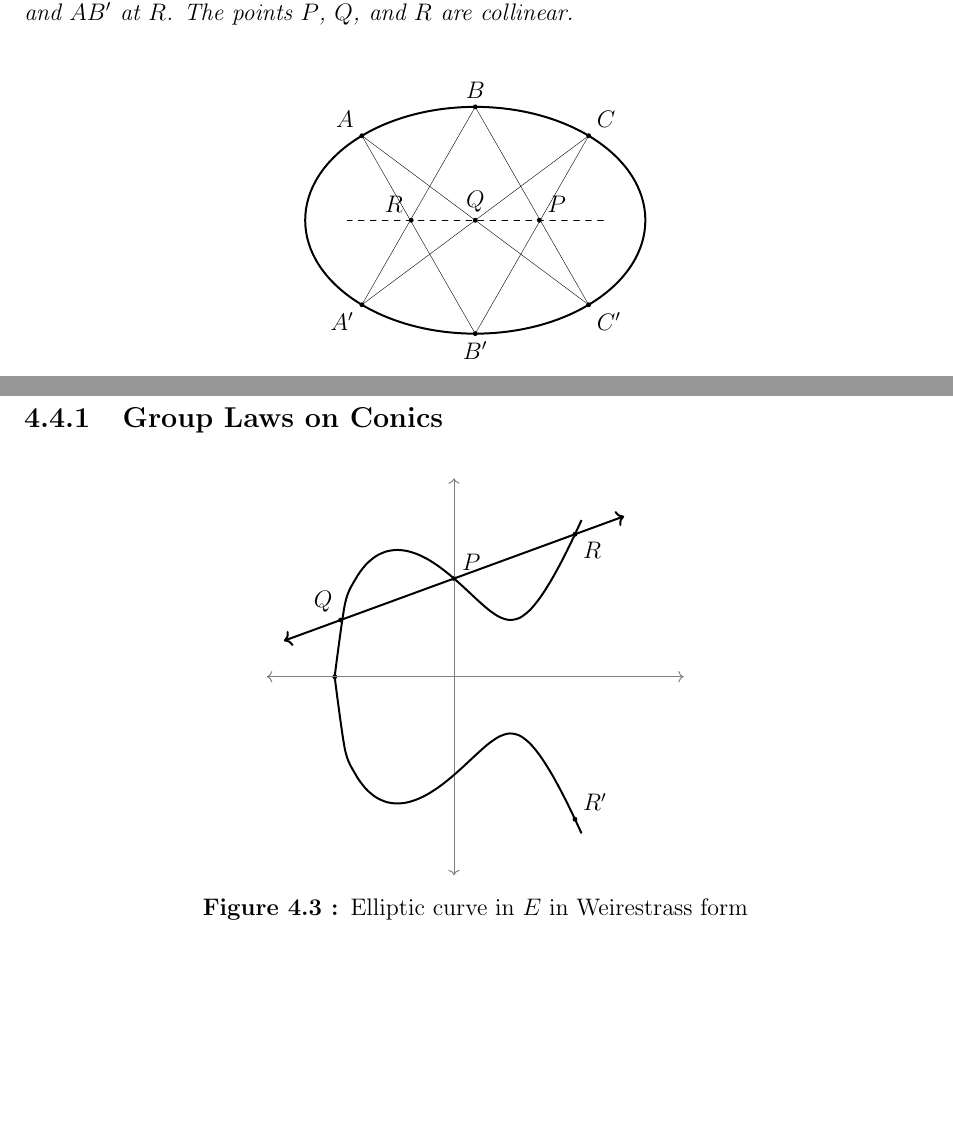
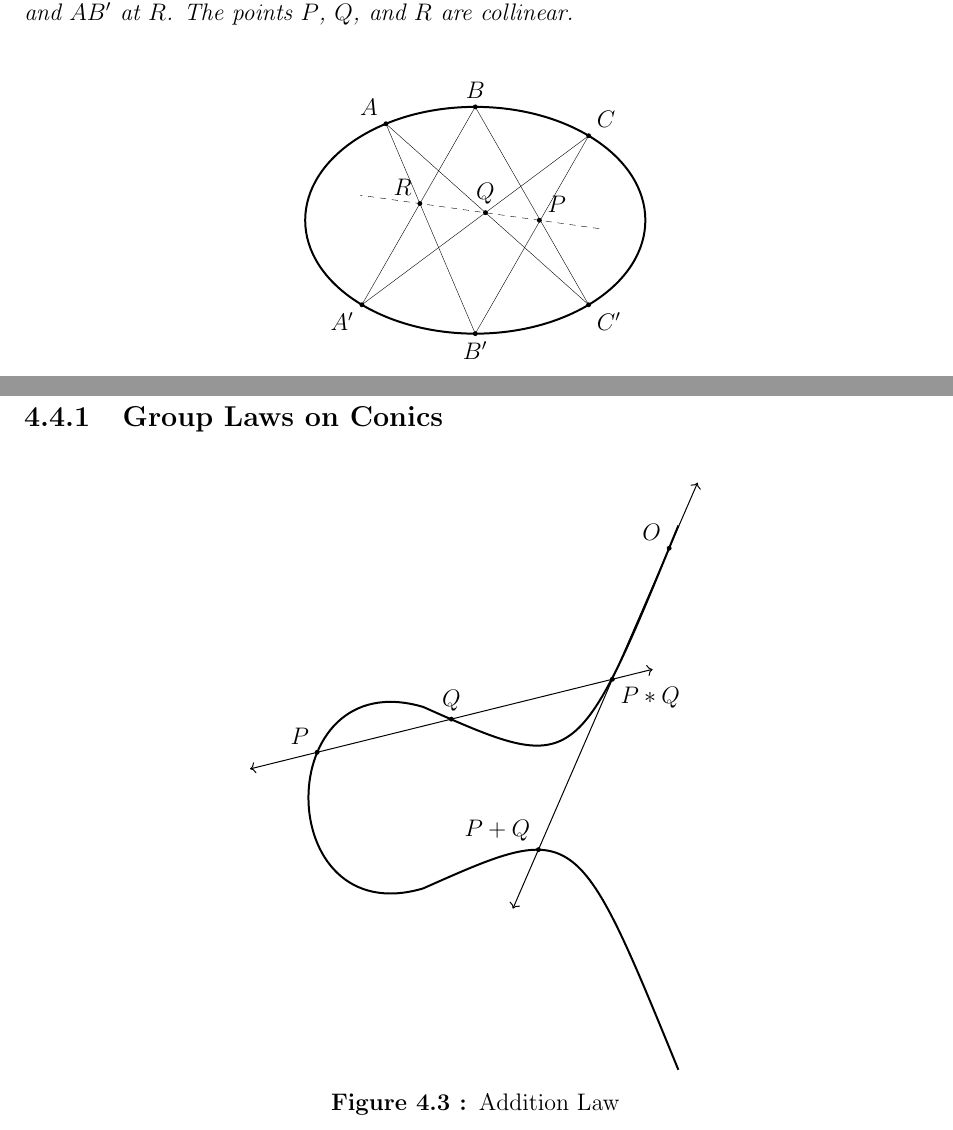
Before and after one commit to CodingSaroj/ProjGeoSummer2025, a LaTeX thesis (tejaswi/main.tex, which reads tejaswi/chapters/projgeo.tex): two parts of pages 19 and 21 of 22 before the commit and two parts of pages 19 and 22 of 23 after it, joined at a grey line, cut so that both start at the same text, the shorter picture padded with empty space. Compiled offline with pdfLaTeX.

Commit message:
added tikz fig for cubic addition law

```diff
--- a/tejaswi/chapters/projgeo.tex
+++ b/tejaswi/chapters/projgeo.tex
@@ -325,16 +325,21 @@ justify the next definition.
 \begin{figure}[H]
   \center
   \begin{tikzpicture}
-    \tkzDefPoint(0,0){Q}
-    \tkzDefPoint(-2,1.490712){A}
+    \tkzDefPoint(0,0){O}
+    \tkzDefPoint({-3*cos(45)},{2*sin(45)}){A}
     \tkzDefPoint(0,2){B}
     \tkzDefPoint(2,1.490712){C}
     \tkzDefPoint(-2,-1.490712){A'}
     \tkzDefPoint(0,-2){B'}
     \tkzDefPoint(2,-1.490712){C'}
+    \tkzInterLL(A,B')(A',B)
+    \tkzGetPoint{R}
+    \tkzInterLL(A,C')(A',C)
+    \tkzGetPoint{Q}
+    \tkzInterLL(C,B')(C',B)
+    \tkzGetPoint{P}
     \tkzDefPoint(1.13,0){P}
-    \tkzDefPoint(-1.13,0){R}
-    \tkzDrawEllipse[line width=1, black](Q,3,2,0)
+    \tkzDrawEllipse[line width=1, black](O,3,2,0)
     \tkzDrawPoints[fill=black](A,B,C,A',B',C',P,Q,R)
     \tkzDrawLine[black, add=0 and 0](A,B')
     \tkzDrawLine[black, add=0 and 0](A,C')
@@ -485,28 +490,26 @@ Proof adapted from \cite{brannan}.
 \begin{figure}[H]
   \center
   \begin{tikzpicture}
+    \begin{scope}[xscale=0.9, yscale=0.8]
     \tkzDefPoint(0,0){C}
-    \tkzDefPoint(0,{sqrt(3)}){P}
-    \tkzDefPoint(-2,1){Q}
-    \tkzDefPoint(2.1339745962,2.5131397208){R}
-    \tkzDefPoint(2.1339745962,-2.5131397208){R'}
-    \tkzDefPoint(0,2.5){y}
-    \tkzDefPoint(0,-2.5){y'}
-    \tkzDefPoint(3,0){x}
-    \tkzDefPoint(-2.25,0){x'}
-    \tkzDefPoint(-2.1037979125,0){E}
-    \tkzDrawPoints[fill=black](E,P,Q,R,R')
-    \tkzDrawLine[<->, line width=0.5, gray](y,y')
-    \tkzDrawLine[<->, line width=0.5, gray](x,x')
-    \tkzDrawLine[<->, line width=1, add=1.5 and 0.5,black](P,Q)
-    \draw[domain=-2.1037979125:2.25, smooth, line width=1, black]
-      plot (\x,{sqrt((\x)^3-3*\x+3))});
-    \draw[domain=-2.1037979125:2.25, smooth, line width=1, black]
-      plot (\x,{-sqrt((\x)^3-3*\x+3))});
-    \tkzLabelPoints[above right, black](P)
-    \tkzLabelPoints[above left, black](Q)
-    \tkzLabelPoints[below right, black](R)
-    \tkzLabelPoints[above right, black](R')
+    \tkzDefPoint(-2.08,1){P}
+    \tkzDefPoint(0.55,{sqrt(3)}){Q}
+    \tkzDefPoint(4.82,5.5){O}
+    \tkzDefPoint({(-2.08)+(-2.2)*(-2.08-0.55)},{(1)+(-2.2)*(1-sqrt(3))}){s}
+    \tkzDefPoint({(4.82)+((-2.3)*(4.82-((-2.08)+(-2.2)*(-2.08-0.55))))},
+                 {(5.5)+((-2.3)*(5.5-((1)+(-2.2)*(1-sqrt(3)))))}){s'}
+    \tkzDrawPoints[fill=black](P,Q,O,s,s')
+    \tkzDrawLine[<->, line width=0.5, add=0.5 and 1.5, black](P,Q)
+    \tkzDrawLine[<->, line width=0.5, add=0.5 and 1.75, black](O,s)
+    \draw[line width =1] (5,6) .. controls (3,0.5) .. (0,2)
+                               .. controls (-3,3) and (-3,-3)  .. (0,-2)
+                               .. controls (3,-0.5) .. (5,-6);
+    \tkzLabelPoints[above left, black](P)
+    \tkzLabelPoints[above, black](Q)
+    \tkzLabelPoint[below right, black](s){$P\ast Q$}
+    \tkzLabelPoint[above left, black](s'){$P+Q$}
+    \tkzLabelPoints[above left, black](O)
+    \end{scope}
   \end{tikzpicture}
-  \caption{ Elliptic curve in $E$ in Weirestrass form}
+  \caption{Addition Law}
 \end{figure}
```
Also changed, not shown: tejaswi/chapters/elliptic.tex (deleted), tejaswi/main.pdf, tejaswi/pictures/pascal.png (deleted), 1 other file.
